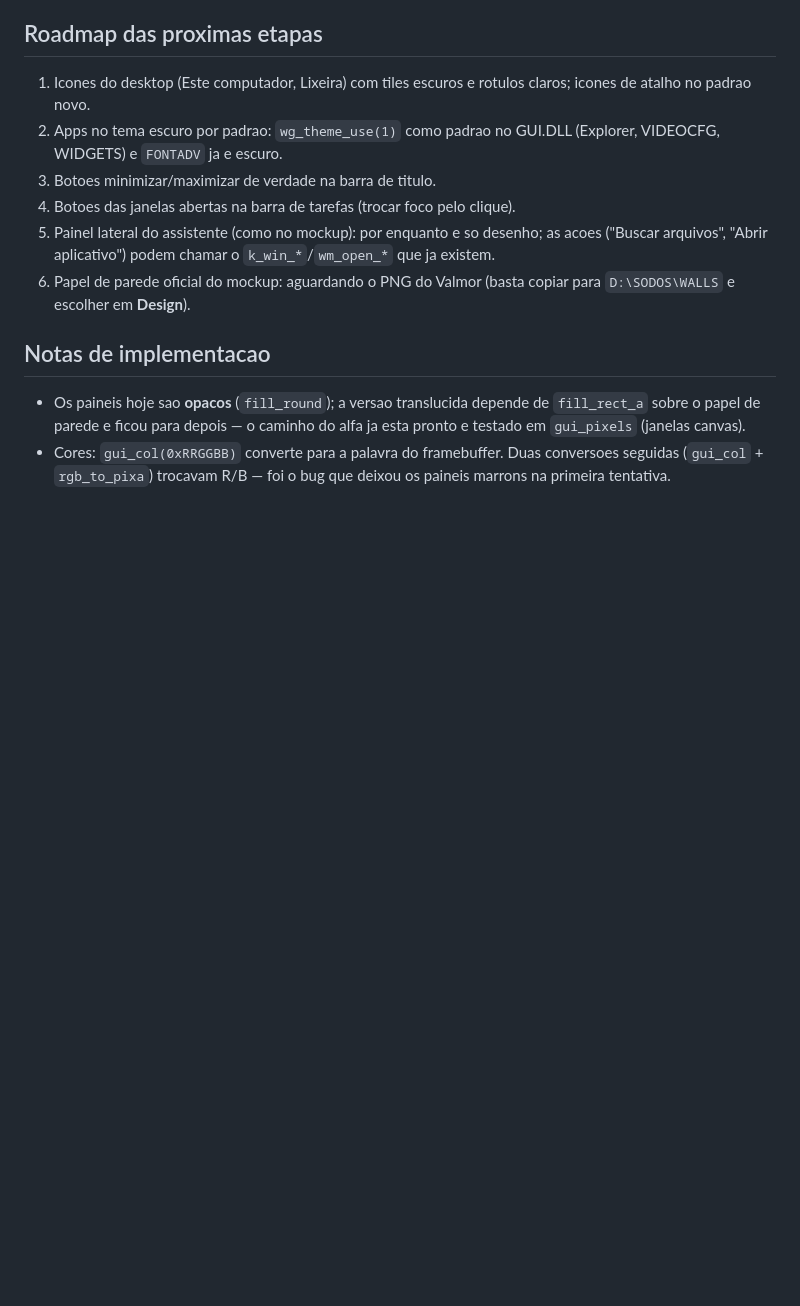
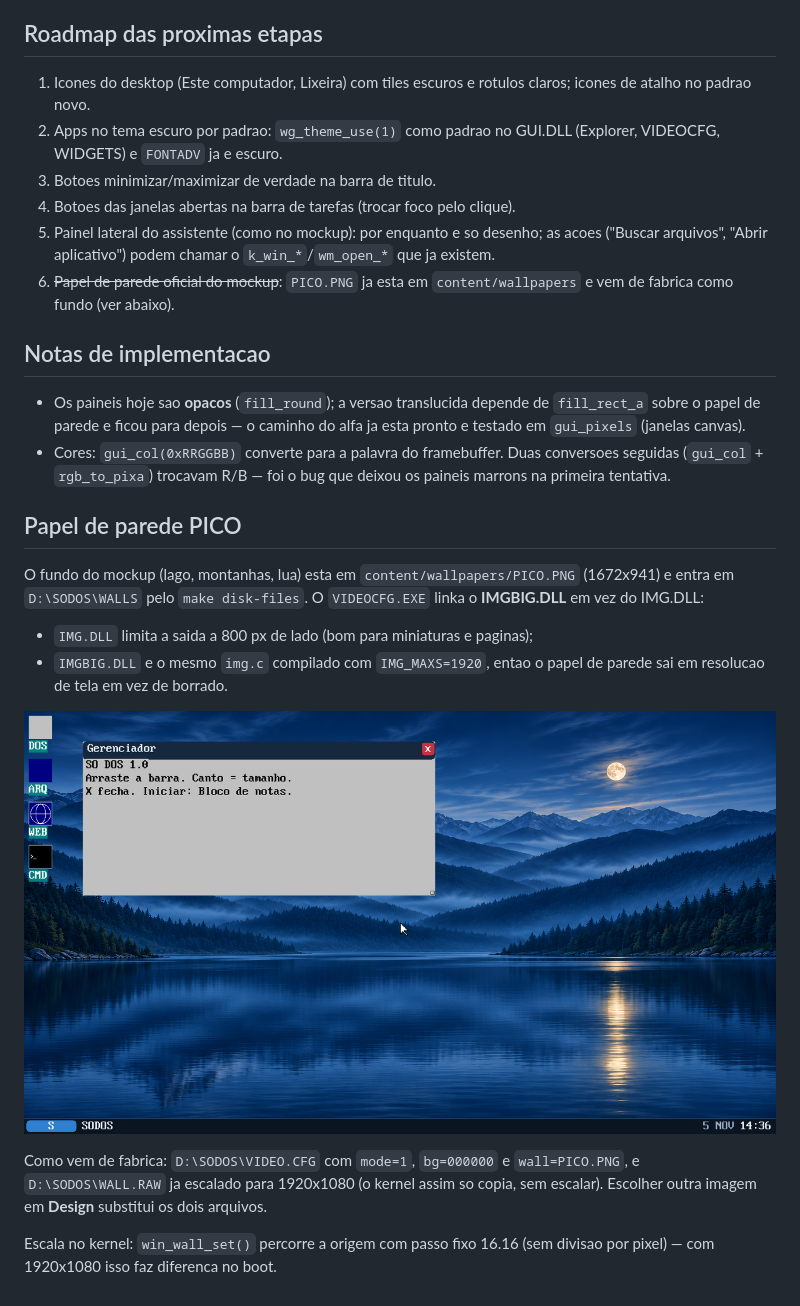
Before and after one commit to so-d-os/sodos, a Markdown page: src13/docs/UI.md, the part around the change. GitHub-like rendering; pictures changed too: src13/docs/img/desktop-pico.png (added); blank space fills up the shorter version.

```diff
--- a/src13/docs/UI.md
+++ b/src13/docs/UI.md
@@ -55,8 +55,8 @@ cantos arredondados e texto claro sobre paineis. Primeira etapa concluida.
 5. Painel lateral do assistente (como no mockup): por enquanto e so desenho;
    as acoes ("Buscar arquivos", "Abrir aplicativo") podem chamar o
    `k_win_*`/`wm_open_*` que ja existem.
-6. Papel de parede oficial do mockup: aguardando o PNG do Valmor (basta copiar
-   para `D:\SODOS\WALLS` e escolher em **Design**).
+6. ~~Papel de parede oficial do mockup~~: `PICO.PNG` ja esta em
+   `content/wallpapers` e vem de fabrica como fundo (ver abaixo).
 
 ## Notas de implementacao
 
@@ -66,3 +66,23 @@ cantos arredondados e texto claro sobre paineis. Primeira etapa concluida.
 - Cores: `gui_col(0xRRGGBB)` converte para a palavra do framebuffer. Duas
   conversoes seguidas (`gui_col` + `rgb_to_pixa`) trocavam R/B — foi o bug que
   deixou os paineis marrons na primeira tentativa.
+
+## Papel de parede PICO
+
+O fundo do mockup (lago, montanhas, lua) esta em
+`content/wallpapers/PICO.PNG` (1672x941) e entra em `D:\SODOS\WALLS` pelo
+`make disk-files`. O `VIDEOCFG.EXE` linka o **IMGBIG.DLL** em vez do IMG.DLL:
+
+- `IMG.DLL` limita a saida a 800 px de lado (bom para miniaturas e paginas);
+- `IMGBIG.DLL` e o mesmo `img.c` compilado com `IMG_MAXS=1920`, entao o papel
+  de parede sai em resolucao de tela em vez de borrado.
+
+![Desktop com o papel de parede PICO](img/desktop-pico.png)
+
+Como vem de fabrica: `D:\SODOS\VIDEO.CFG` com `mode=1`, `bg=000000` e
+`wall=PICO.PNG`, e `D:\SODOS\WALL.RAW` ja escalado para 1920x1080 (o kernel
+assim so copia, sem escalar). Escolher outra imagem em **Design** substitui os
+dois arquivos.
+
+Escala no kernel: `win_wall_set()` percorre a origem com passo fixo 16.16 (sem
+divisao por pixel) — com 1920x1080 isso faz diferenca no boot.
```
Also changed, not shown: 5 other files.
